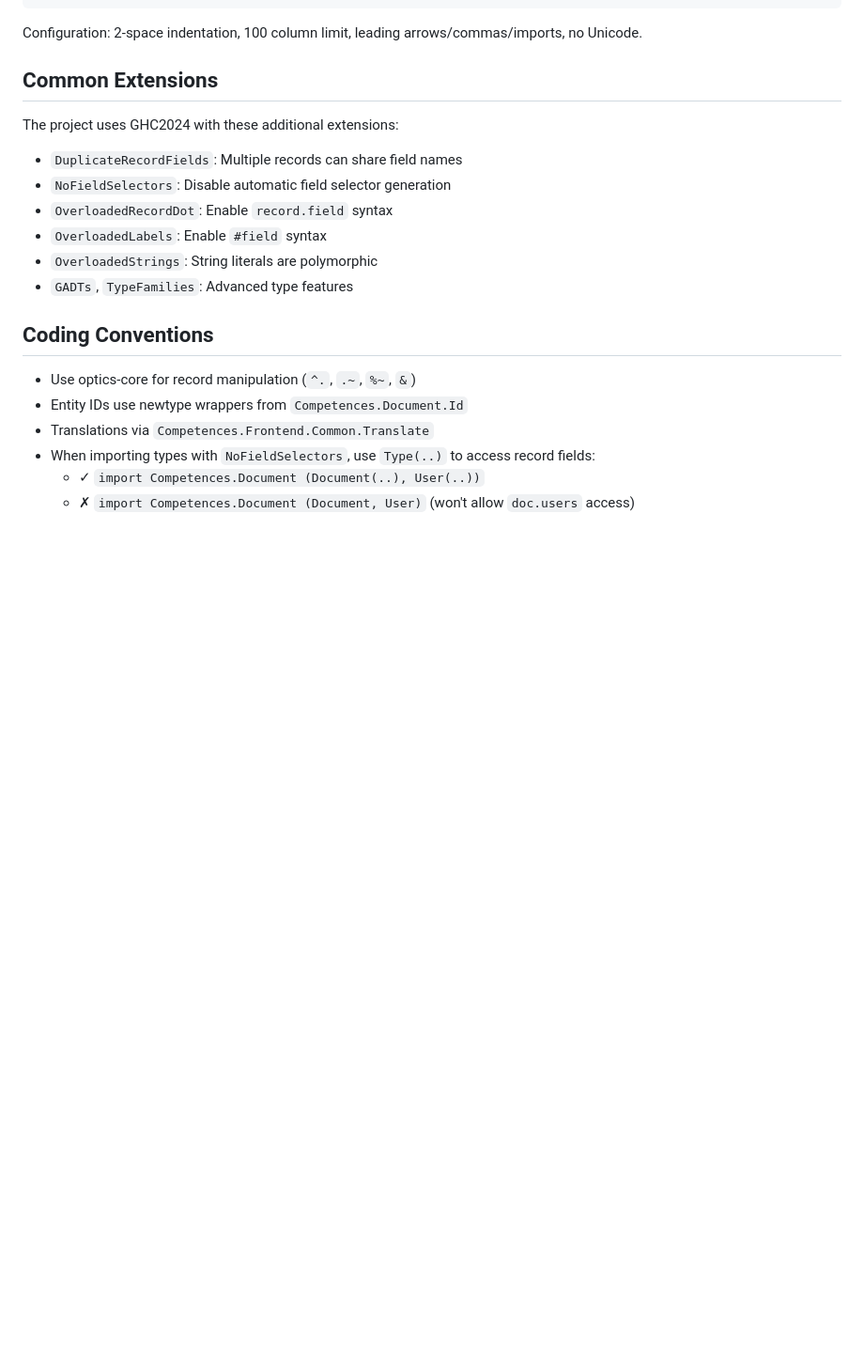
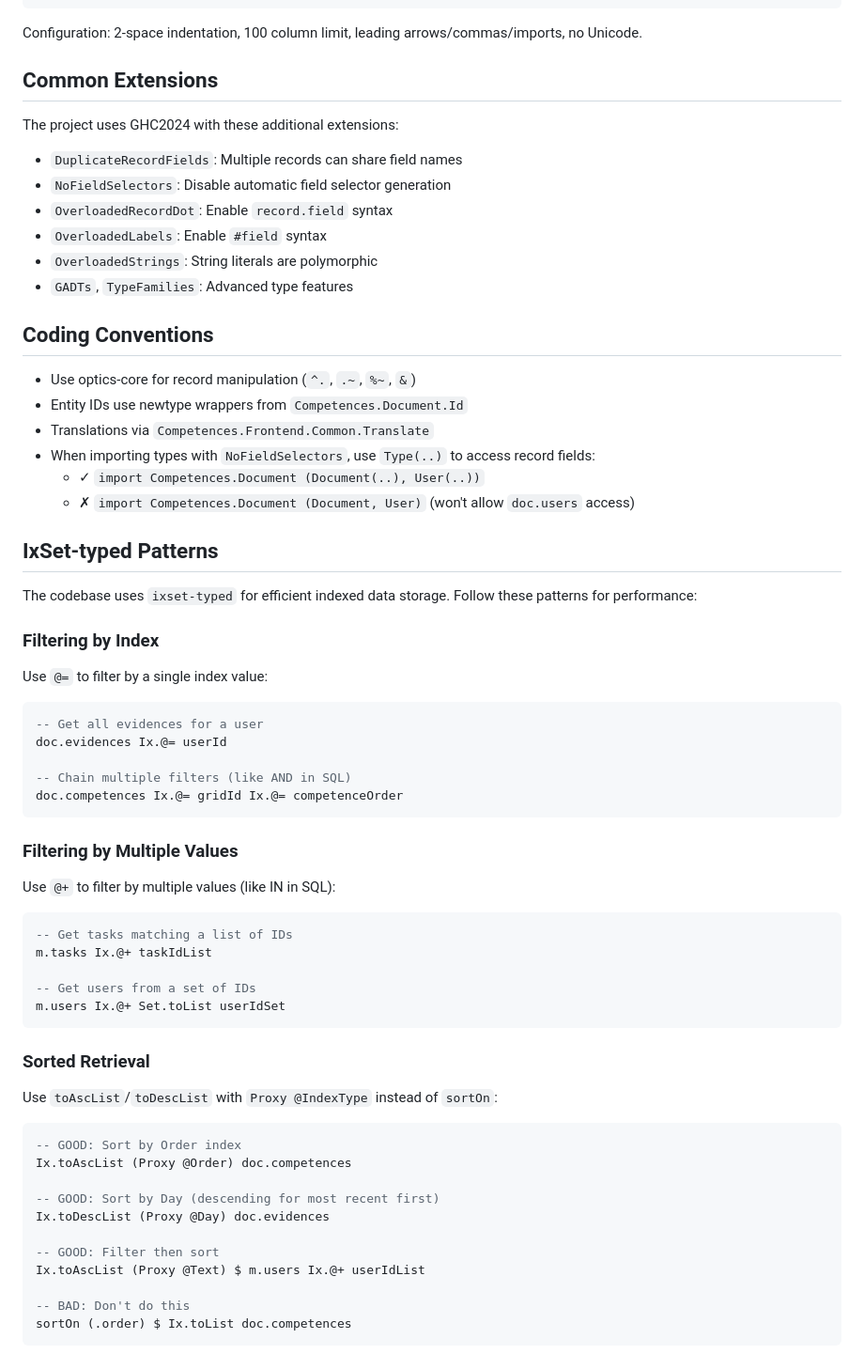
Before and after one commit to marmay/competences, a Markdown page: CLAUDE.md, the part around one of its changes. Shown at 94% size. GitHub-like rendering; blank space fills up the shorter version.

````diff
--- a/CLAUDE.md
+++ b/CLAUDE.md
@@ -149,3 +149,46 @@ The project uses GHC2024 with these additional extensions:
   - ✓ `import Competences.Document (Document(..), User(..))`
   - ✗ `import Competences.Document (Document, User)` (won't allow `doc.users` access)
 
+## IxSet-typed Patterns
+
+The codebase uses `ixset-typed` for efficient indexed data storage. Follow these patterns for performance:
+
+### Filtering by Index
+
+Use `@=` to filter by a single index value:
+```haskell
+-- Get all evidences for a user
+doc.evidences Ix.@= userId
+
+-- Chain multiple filters (like AND in SQL)
+doc.competences Ix.@= gridId Ix.@= competenceOrder
+```
+
+### Filtering by Multiple Values
+
+Use `@+` to filter by multiple values (like IN in SQL):
+```haskell
+-- Get tasks matching a list of IDs
+m.tasks Ix.@+ taskIdList
+
+-- Get users from a set of IDs
+m.users Ix.@+ Set.toList userIdSet
+```
+
+### Sorted Retrieval
+
+Use `toAscList`/`toDescList` with `Proxy @IndexType` instead of `sortOn`:
+```haskell
+-- GOOD: Sort by Order index
+Ix.toAscList (Proxy @Order) doc.competences
+
+-- GOOD: Sort by Day (descending for most recent first)
+Ix.toDescList (Proxy @Day) doc.evidences
+
+-- GOOD: Filter then sort
+Ix.toAscList (Proxy @Text) $ m.users Ix.@+ userIdList
+
+-- BAD: Don't do this
+sortOn (.order) $ Ix.toList doc.competences
+```
+
````
Also changed, not shown: other parts of CLAUDE.md (+70 -8 lines).
